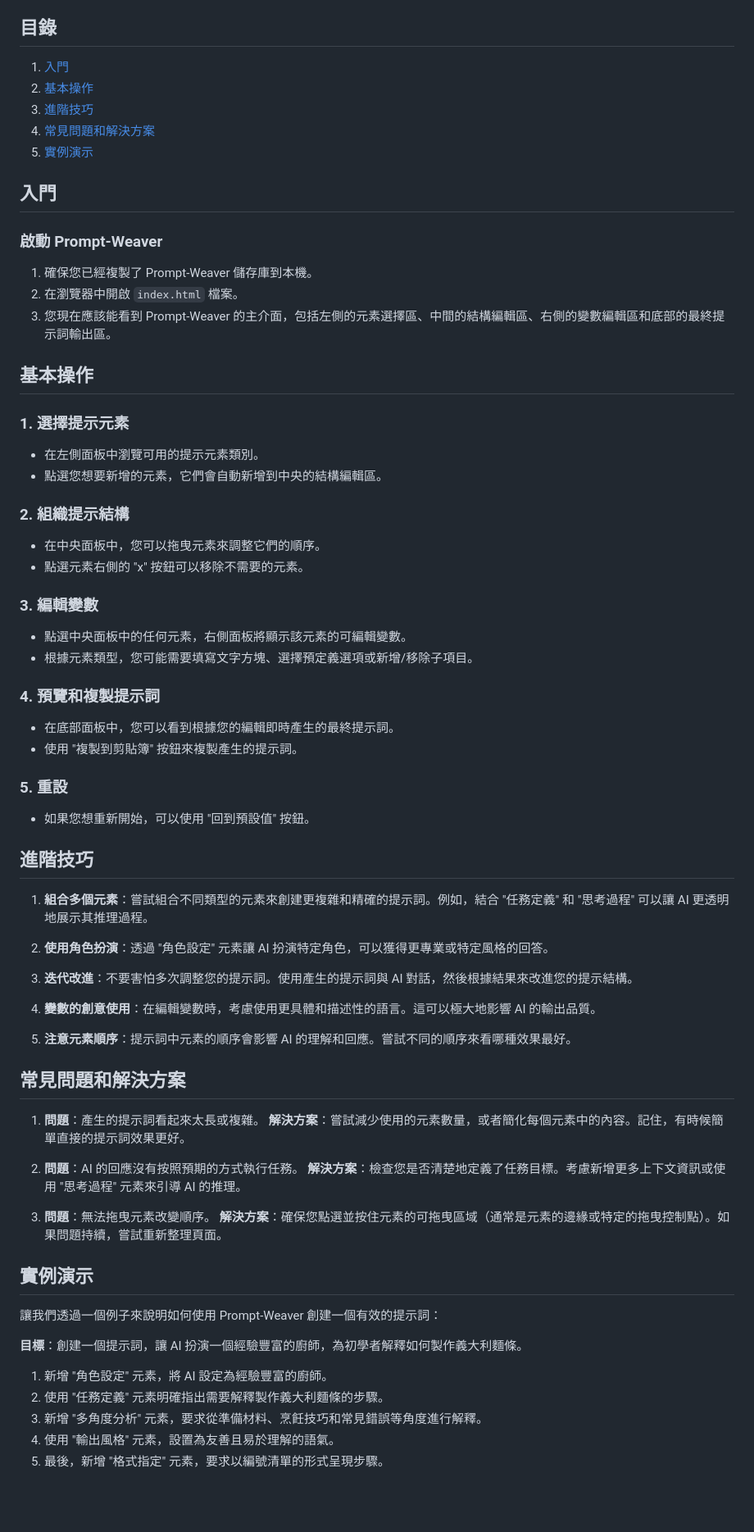
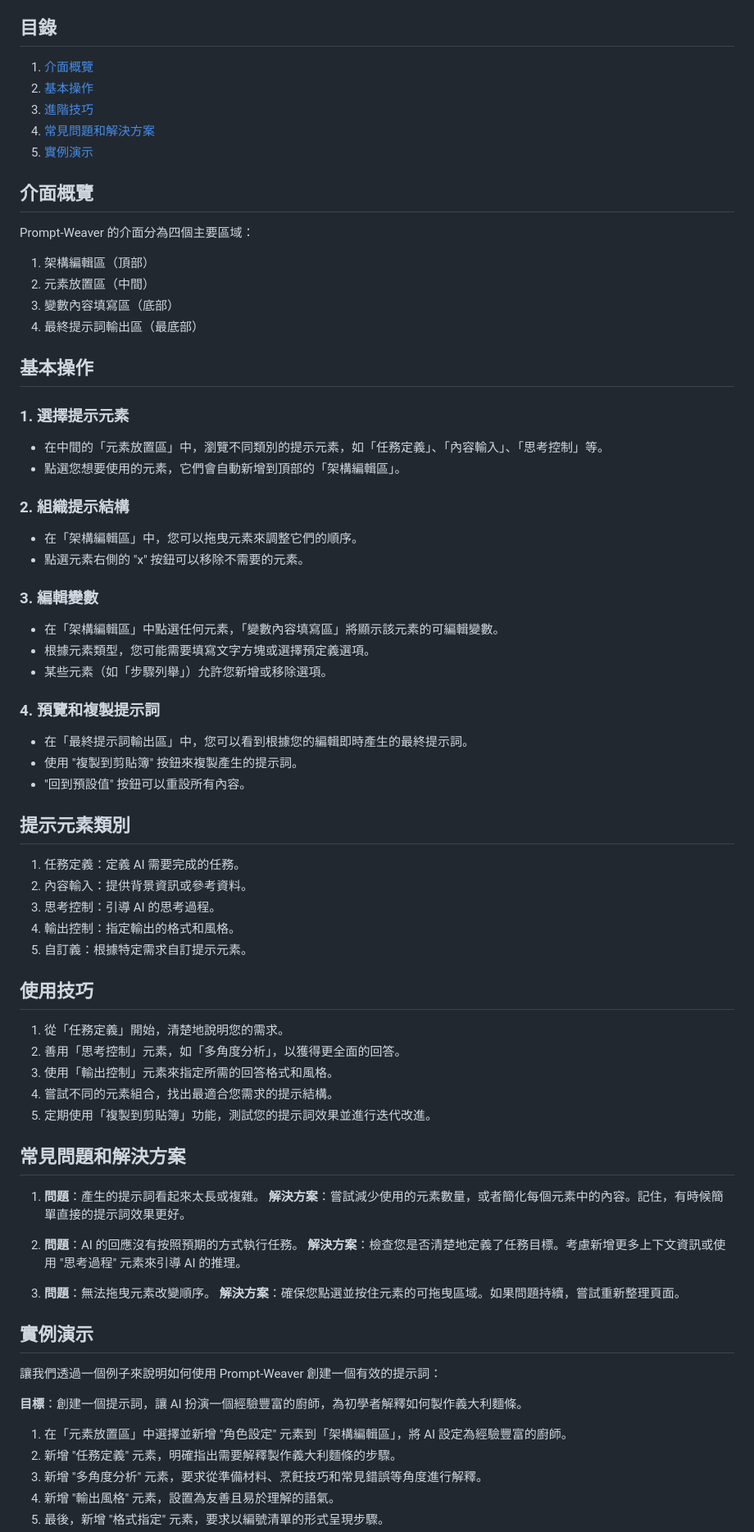
Before and after one commit to yintzuyuan/Prompt-Weaver, a Markdown page: USAGE_GUIDE.md, the part around one of its changes. Shown at 82% size. Rendered like a GitHub page; blank space fills up the shorter version.

```diff
--- a/USAGE_GUIDE.md
+++ b/USAGE_GUIDE.md
@@ -4,57 +4,60 @@
 
 ## 目錄
 
-1. [入門](#入門)
+1. [介面概覽](#介面概覽)
 2. [基本操作](#基本操作)
 3. [進階技巧](#進階技巧)
 4. [常見問題和解決方案](#常見問題和解決方案)
 5. [實例演示](#實例演示)
 
-## 入門
+## 介面概覽
 
-### 啟動 Prompt-Weaver
+Prompt-Weaver 的介面分為四個主要區域：
 
-1. 確保您已經複製了 Prompt-Weaver 儲存庫到本機。
-2. 在瀏覽器中開啟 `index.html` 檔案。
-3. 您現在應該能看到 Prompt-Weaver 的主介面，包括左側的元素選擇區、中間的結構編輯區、右側的變數編輯區和底部的最終提示詞輸出區。
+1. 架構編輯區（頂部）
+2. 元素放置區（中間）
+3. 變數內容填寫區（底部）
+4. 最終提示詞輸出區（最底部）
 
 ## 基本操作
 
 ### 1. 選擇提示元素
 
-- 在左側面板中瀏覽可用的提示元素類別。
-- 點選您想要新增的元素，它們會自動新增到中央的結構編輯區。
+- 在中間的「元素放置區」中，瀏覽不同類別的提示元素，如「任務定義」、「內容輸入」、「思考控制」等。
+- 點選您想要使用的元素，它們會自動新增到頂部的「架構編輯區」。
 
 ### 2. 組織提示結構
 
-- 在中央面板中，您可以拖曳元素來調整它們的順序。
+- 在「架構編輯區」中，您可以拖曳元素來調整它們的順序。
 - 點選元素右側的 "x" 按鈕可以移除不需要的元素。
 
 ### 3. 編輯變數
 
-- 點選中央面板中的任何元素，右側面板將顯示該元素的可編輯變數。
-- 根據元素類型，您可能需要填寫文字方塊、選擇預定義選項或新增/移除子項目。
+- 在「架構編輯區」中點選任何元素，「變數內容填寫區」將顯示該元素的可編輯變數。
+- 根據元素類型，您可能需要填寫文字方塊或選擇預定義選項。
+- 某些元素（如「步驟列舉」）允許您新增或移除選項。
 
 ### 4. 預覽和複製提示詞
 
-- 在底部面板中，您可以看到根據您的編輯即時產生的最終提示詞。
+- 在「最終提示詞輸出區」中，您可以看到根據您的編輯即時產生的最終提示詞。
 - 使用 "複製到剪貼簿" 按鈕來複製產生的提示詞。
+- "回到預設值" 按鈕可以重設所有內容。
 
-### 5. 重設
+## 提示元素類別
 
-- 如果您想重新開始，可以使用 "回到預設值" 按鈕。
+1. 任務定義：定義 AI 需要完成的任務。
+2. 內容輸入：提供背景資訊或參考資料。
+3. 思考控制：引導 AI 的思考過程。
+4. 輸出控制：指定輸出的格式和風格。
+5. 自訂義：根據特定需求自訂提示元素。
 
-## 進階技巧
+## 使用技巧
 
-1. **組合多個元素**：嘗試組合不同類型的元素來創建更複雜和精確的提示詞。例如，結合 "任務定義" 和 "思考過程" 可以讓 AI 更透明地展示其推理過程。
-
-2. **使用角色扮演**：透過 "角色設定" 元素讓 AI 扮演特定角色，可以獲得更專業或特定風格的回答。
-
-3. **迭代改進**：不要害怕多次調整您的提示詞。使用產生的提示詞與 AI 對話，然後根據結果來改進您的提示結構。
-
-4. **變數的創意使用**：在編輯變數時，考慮使用更具體和描述性的語言。這可以極大地影響 AI 的輸出品質。
-
-5. **注意元素順序**：提示詞中元素的順序會影響 AI 的理解和回應。嘗試不同的順序來看哪種效果最好。
+1. 從「任務定義」開始，清楚地說明您的需求。
+2. 善用「思考控制」元素，如「多角度分析」，以獲得更全面的回答。
+3. 使用「輸出控制」元素來指定所需的回答格式和風格。
+4. 嘗試不同的元素組合，找出最適合您需求的提示結構。
+5. 定期使用「複製到剪貼簿」功能，測試您的提示詞效果並進行迭代改進。
 
 ## 常見問題和解決方案
 
@@ -65,7 +68,7 @@
    **解決方案**：檢查您是否清楚地定義了任務目標。考慮新增更多上下文資訊或使用 "思考過程" 元素來引導 AI 的推理。
 
 3. **問題**：無法拖曳元素改變順序。
-   **解決方案**：確保您點選並按住元素的可拖曳區域（通常是元素的邊緣或特定的拖曳控制點）。如果問題持續，嘗試重新整理頁面。
+   **解決方案**：確保您點選並按住元素的可拖曳區域。如果問題持續，嘗試重新整理頁面。
 
 ## 實例演示
 
@@ -73,8 +76,8 @@
 
 **目標**：創建一個提示詞，讓 AI 扮演一個經驗豐富的廚師，為初學者解釋如何製作義大利麵條。
 
-1. 新增 "角色設定" 元素，將 AI 設定為經驗豐富的廚師。
-2. 使用 "任務定義" 元素明確指出需要解釋製作義大利麵條的步驟。
+1. 在「元素放置區」中選擇並新增 "角色設定" 元素到「架構編輯區」，將 AI 設定為經驗豐富的廚師。
+2. 新增 "任務定義" 元素，明確指出需要解釋製作義大利麵條的步驟。
 3. 新增 "多角度分析" 元素，要求從準備材料、烹飪技巧和常見錯誤等角度進行解釋。
-4. 使用 "輸出風格" 元素，設置為友善且易於理解的語氣。
+4. 新增 "輸出風格" 元素，設置為友善且易於理解的語氣。
 5. 最後，新增 "格式指定" 元素，要求以編號清單的形式呈現步驟。
```
Also changed, not shown: other parts of USAGE_GUIDE.md (+5 -1 lines).
